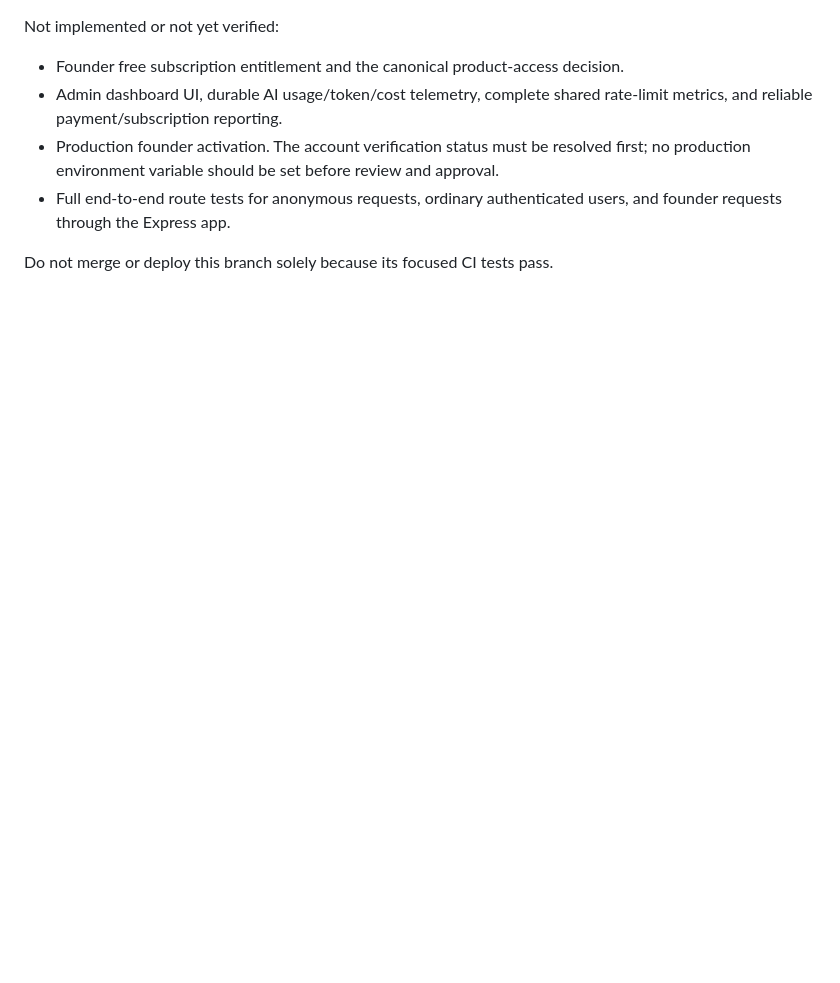
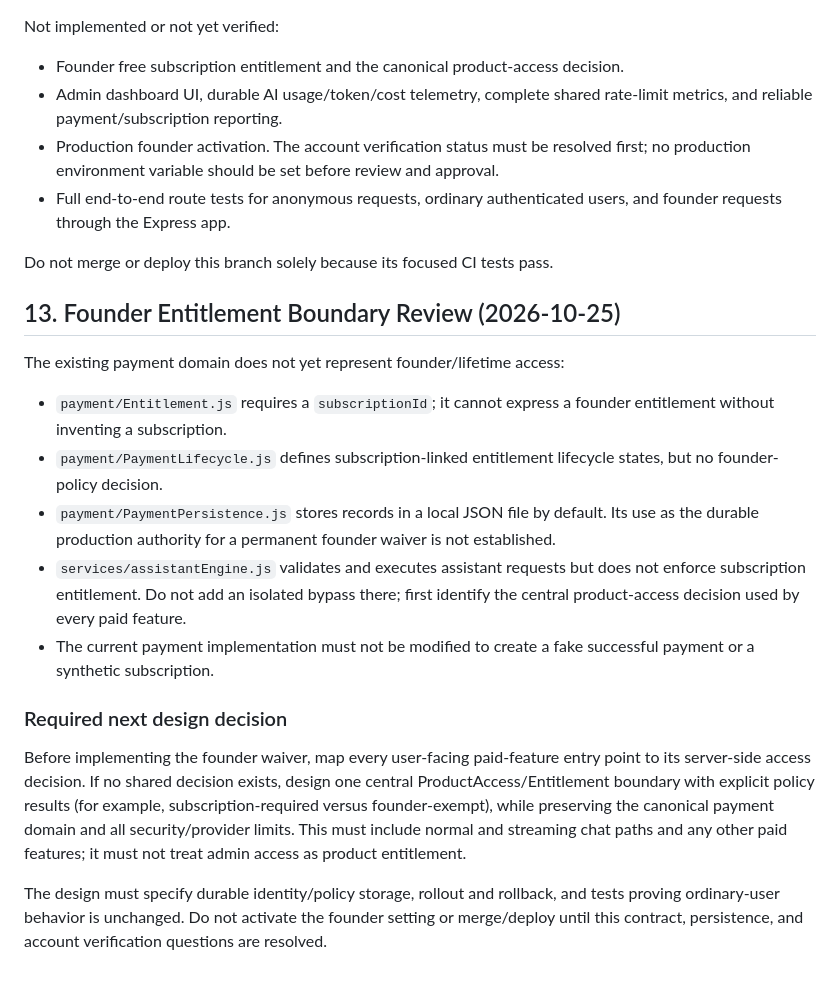
Before and after one commit to ndibeifeanyi609-cmd/ChatTBM-v3, a Markdown page: docs/FOUNDER_ADMIN_DESIGN.md, the part around the change. Rendered like a GitHub page; blank space fills up the shorter version.

Commit message:
docs: reconcile founder design with main

```diff
--- a/docs/FOUNDER_ADMIN_DESIGN.md
+++ b/docs/FOUNDER_ADMIN_DESIGN.md
@@ -187,3 +187,19 @@ Not implemented or not yet verified:
 - Full end-to-end route tests for anonymous requests, ordinary authenticated users, and founder requests through the Express app.
 
 Do not merge or deploy this branch solely because its focused CI tests pass.
+
+
+## 13. Founder Entitlement Boundary Review (2026-10-25)
+
+The existing payment domain does not yet represent founder/lifetime access:
+- `payment/Entitlement.js` requires a `subscriptionId`; it cannot express a founder entitlement without inventing a subscription.
+- `payment/PaymentLifecycle.js` defines subscription-linked entitlement lifecycle states, but no founder-policy decision.
+- `payment/PaymentPersistence.js` stores records in a local JSON file by default. Its use as the durable production authority for a permanent founder waiver is not established.
+- `services/assistantEngine.js` validates and executes assistant requests but does not enforce subscription entitlement. Do not add an isolated bypass there; first identify the central product-access decision used by every paid feature.
+- The current payment implementation must not be modified to create a fake successful payment or a synthetic subscription.
+
+### Required next design decision
+
+Before implementing the founder waiver, map every user-facing paid-feature entry point to its server-side access decision. If no shared decision exists, design one central ProductAccess/Entitlement boundary with explicit policy results (for example, subscription-required versus founder-exempt), while preserving the canonical payment domain and all security/provider limits. This must include normal and streaming chat paths and any other paid features; it must not treat admin access as product entitlement.
+
+The design must specify durable identity/policy storage, rollout and rollback, and tests proving ordinary-user behavior is unchanged. Do not activate the founder setting or merge/deploy until this contract, persistence, and account verification questions are resolved.
```
